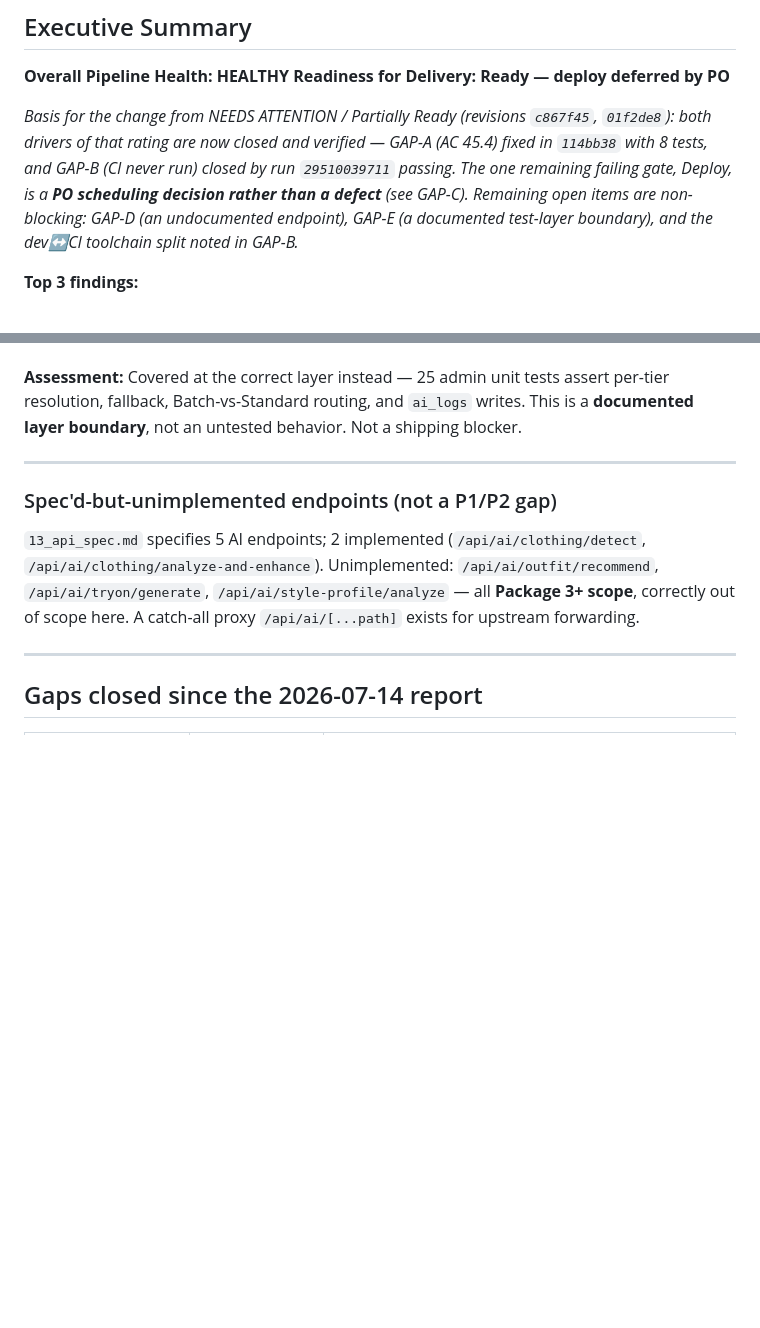
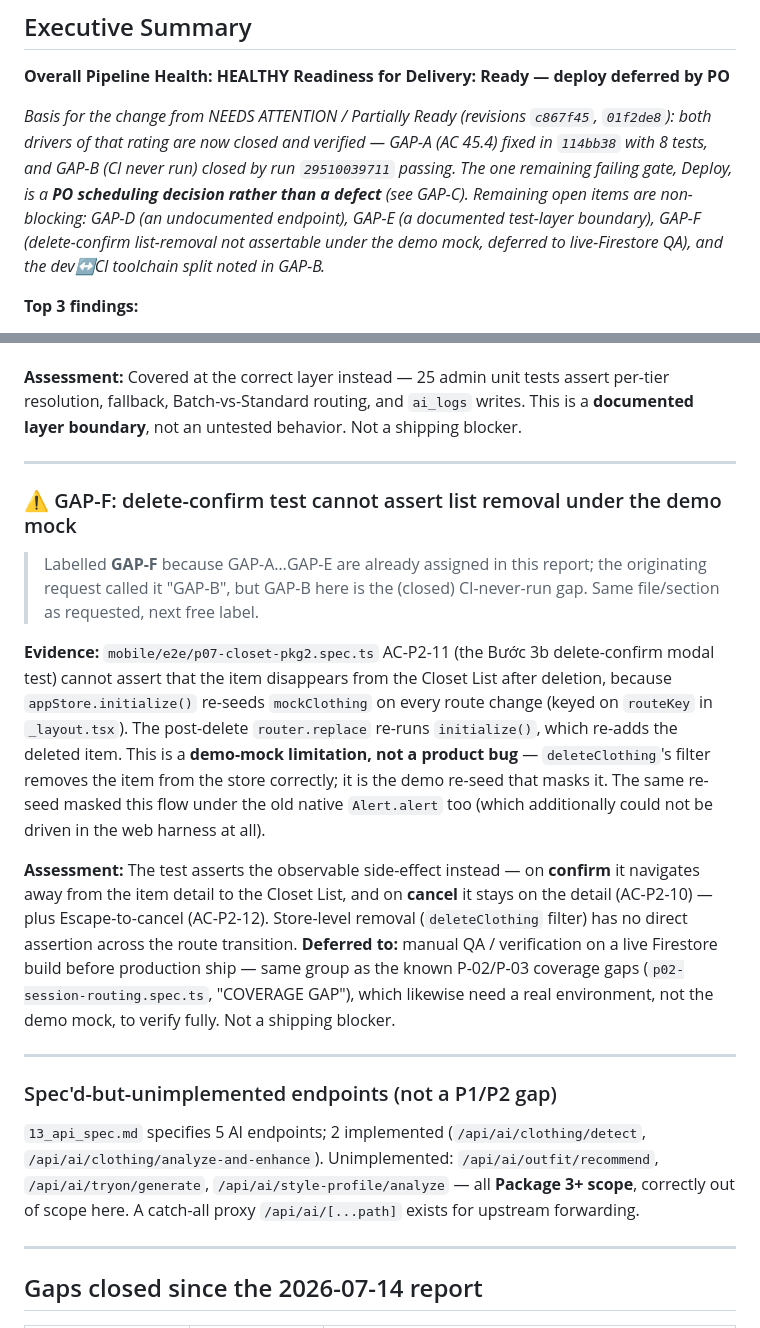
Before and after one commit to taynguyen77-BA/your-closet, a Markdown page: e2e_audit_report.md, 2 parts joined by grey strips. Drawn GitHub-style; blank space fills up the shorter version.

Commit message:
docs(audit): track GAP-F — delete-confirm test can't assert list removal under demo mock
Records that AC-P2-11 (the Bước 3b delete-confirm modal test) cannot assert the
item disappears from the Closet List after deletion, because appStore.initialize()
re-seeds mockClothing on every route change (keyed on routeKey in _layout.tsx), so
the post-delete navigation re-adds it. Demo-mock limitation, not a product bug;
the test asserts the observable confirm/cancel navigation side-effect instead.
Deferred to manual QA on a live Firestore build, grouped with the P-02/P-03
coverage gaps that likewise need a real environment.

Labelled GAP-F, not GAP-B as originally phrased: GAP-A…GAP-E are already assigned
in this report and GAP-B is the (closed) CI-never-run gap, so reusing it would
have collided. Placed in the same Gap Analysis section (after GAP-E, the sibling
test-layer-boundary gap) and added to the Executive Summary's open-items list.

Co-Authored-By: Claude Opus 4.8 <noreply@anthropic.com>

```diff
--- a/e2e_audit_report.md
+++ b/e2e_audit_report.md
@@ -18,7 +18,7 @@
 **Overall Pipeline Health: HEALTHY**
 **Readiness for Delivery: Ready — deploy deferred by PO**
 
-*Basis for the change from NEEDS ATTENTION / Partially Ready (revisions `c867f45`, `01f2de8`): both drivers of that rating are now closed and verified — GAP-A (AC 45.4) fixed in `114bb38` with 8 tests, and GAP-B (CI never run) closed by run `29510039711` passing. The one remaining failing gate, Deploy, is a **PO scheduling decision rather than a defect** (see GAP-C). Remaining open items are non-blocking: GAP-D (an undocumented endpoint), GAP-E (a documented test-layer boundary), and the dev↔CI toolchain split noted in GAP-B.*
+*Basis for the change from NEEDS ATTENTION / Partially Ready (revisions `c867f45`, `01f2de8`): both drivers of that rating are now closed and verified — GAP-A (AC 45.4) fixed in `114bb38` with 8 tests, and GAP-B (CI never run) closed by run `29510039711` passing. The one remaining failing gate, Deploy, is a **PO scheduling decision rather than a defect** (see GAP-C). Remaining open items are non-blocking: GAP-D (an undocumented endpoint), GAP-E (a documented test-layer boundary), GAP-F (delete-confirm list-removal not assertable under the demo mock, deferred to live-Firestore QA), and the dev↔CI toolchain split noted in GAP-B.*
 
 **Top 3 findings:**
 
@@ -127,6 +127,18 @@ This was **pre-existing, not introduced by any Package 1/2 commit** — verified
 
 ---
 
+### ⚠️ GAP-F: delete-confirm test cannot assert list removal under the demo mock
+
+> Labelled **GAP-F** because GAP-A…GAP-E are already assigned in this report; the
+> originating request called it "GAP-B", but GAP-B here is the (closed) CI-never-run
+> gap. Same file/section as requested, next free label.
+
+**Evidence:** `mobile/e2e/p07-closet-pkg2.spec.ts` AC-P2-11 (the Bước 3b delete-confirm modal test) cannot assert that the item disappears from the Closet List after deletion, because `appStore.initialize()` re-seeds `mockClothing` on every route change (keyed on `routeKey` in `_layout.tsx`). The post-delete `router.replace` re-runs `initialize()`, which re-adds the deleted item. This is a **demo-mock limitation, not a product bug** — `deleteClothing`'s filter removes the item from the store correctly; it is the demo re-seed that masks it. The same re-seed masked this flow under the old native `Alert.alert` too (which additionally could not be driven in the web harness at all).
+
+**Assessment:** The test asserts the observable side-effect instead — on **confirm** it navigates away from the item detail to the Closet List, and on **cancel** it stays on the detail (AC-P2-10) — plus Escape-to-cancel (AC-P2-12). Store-level removal (`deleteClothing` filter) has no direct assertion across the route transition. **Deferred to:** manual QA / verification on a live Firestore build before production ship — same group as the known P-02/P-03 coverage gaps (`p02-session-routing.spec.ts`, "COVERAGE GAP"), which likewise need a real environment, not the demo mock, to verify fully. Not a shipping blocker.
+
+---
+
 ### Spec'd-but-unimplemented endpoints (not a P1/P2 gap)
 
 `13_api_spec.md` specifies 5 AI endpoints; 2 implemented (`/api/ai/clothing/detect`, `/api/ai/clothing/analyze-and-enhance`). Unimplemented: `/api/ai/outfit/recommend`, `/api/ai/tryon/generate`, `/api/ai/style-profile/analyze` — all **Package 3+ scope**, correctly out of scope here. A catch-all proxy `/api/ai/[...path]` exists for upstream forwarding.
```
